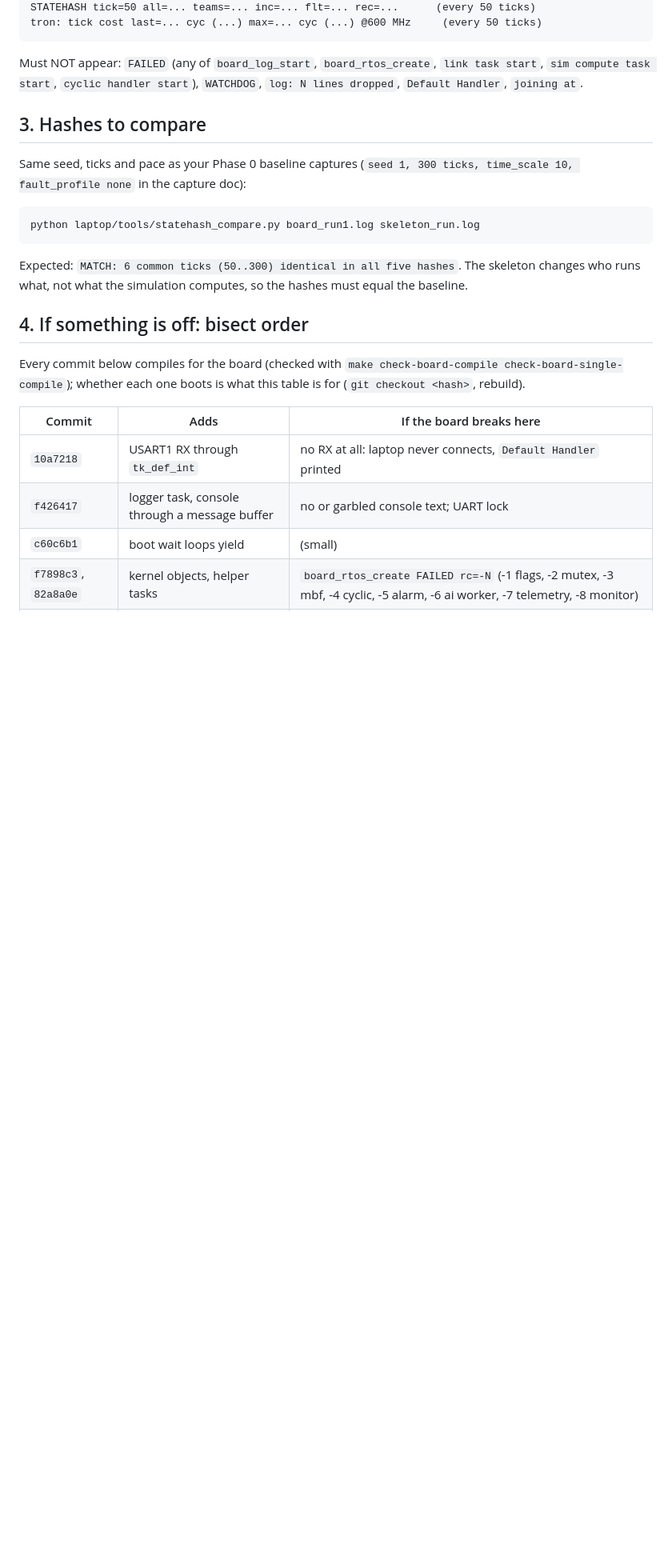
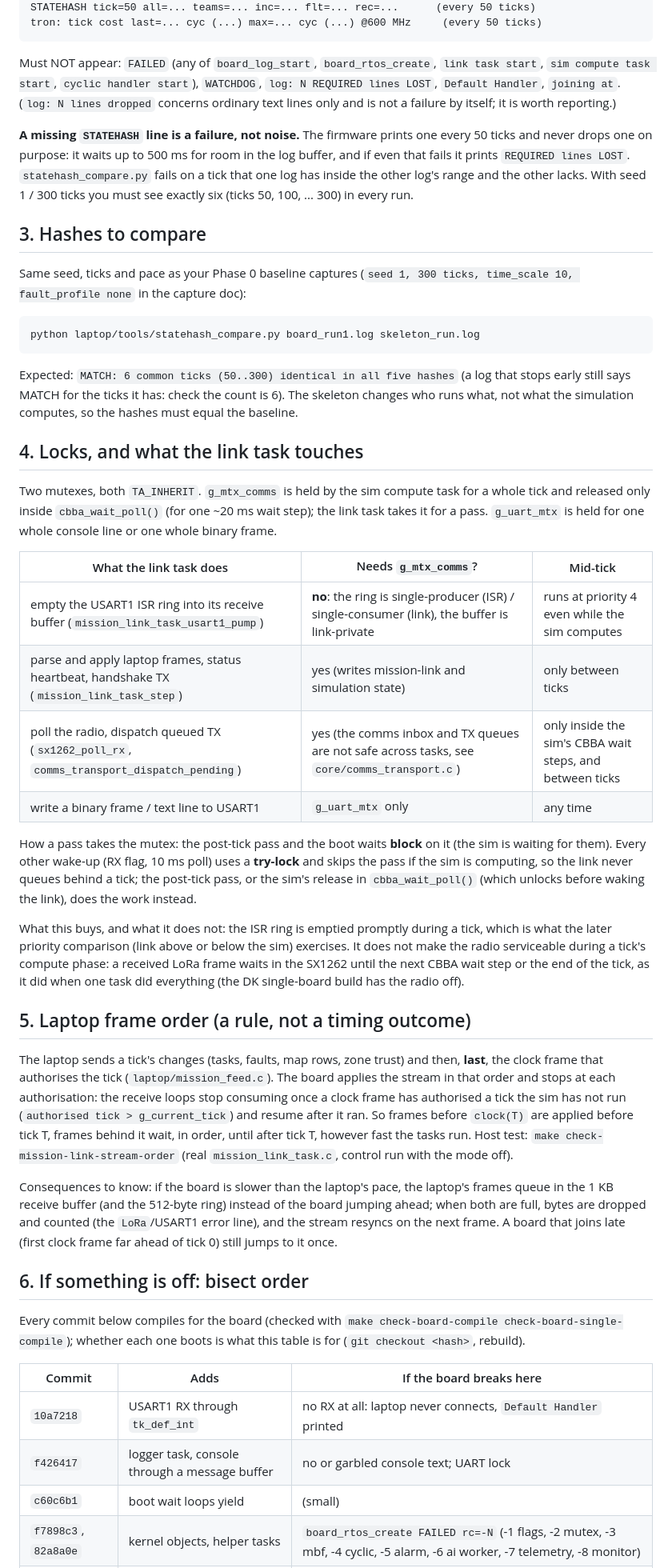
Before and after one commit to Aru-h/RescueNet, a Markdown page: docs/RTOS_SKELETON_BOARD_CHECK.md, the part around one of its changes. Shown at 80% size. GitHub-like rendering; blank space fills up the shorter version.

Commit message:
Checkpoint doc: lock table, stream-order rule, STATEHASH is required, new commits

```diff
--- a/docs/RTOS_SKELETON_BOARD_CHECK.md
+++ b/docs/RTOS_SKELETON_BOARD_CHECK.md
@@ -55,7 +55,16 @@ then, once the dashboard connects and the mission starts:
 
 Must NOT appear: `FAILED` (any of `board_log_start`, `board_rtos_create`, `link
 task start`, `sim compute task start`, `cyclic handler start`), `WATCHDOG`,
-`log: N lines dropped`, `Default Handler`, `joining at`.
+`log: N REQUIRED lines LOST`, `Default Handler`, `joining at`. (`log: N lines
+dropped` concerns ordinary text lines only and is not a failure by itself; it
+is worth reporting.)
+
+**A missing `STATEHASH` line is a failure, not noise.** The firmware prints one
+every 50 ticks and never drops one on purpose: it waits up to 500 ms for room in
+the log buffer, and if even that fails it prints `REQUIRED lines LOST`.
+`statehash_compare.py` fails on a tick that one log has inside the other log's
+range and the other lacks. With seed 1 / 300 ticks you must see exactly six
+(ticks 50, 100, ... 300) in every run.
 
 ## 3. Hashes to compare
 
@@ -64,13 +73,61 @@ Same seed, ticks and pace as your Phase 0 baseline captures
 
     python laptop/tools/statehash_compare.py board_run1.log skeleton_run.log
 
-Expected: `MATCH: 6 common ticks (50..300) identical in all five hashes`. The
+Expected: `MATCH: 6 common ticks (50..300) identical in all five hashes` (a
+log that stops early still says MATCH for the ticks it has: check the count is 6). The
 skeleton changes who runs what, not what the simulation computes, so the hashes
 must equal the baseline.
 
-## 4. If something is off: bisect order
+## 4. Locks, and what the link task touches
 
-Every commit below compiles for the board (checked with `make check-board-compile check-board-single-compile`); whether each one boots is what this table is for (`git checkout <hash>`, rebuild).
+Two mutexes, both `TA_INHERIT`. `g_mtx_comms` is held by the sim compute task for
+a whole tick and released only inside `cbba_wait_poll()` (for one ~20 ms wait
+step); the link task takes it for a pass. `g_uart_mtx` is held for one whole
+console line or one whole binary frame.
+
+| What the link task does | Needs `g_mtx_comms`? | Mid-tick |
+|---|---|---|
+| empty the USART1 ISR ring into its receive buffer (`mission_link_task_usart1_pump`) | **no**: the ring is single-producer (ISR) / single-consumer (link), the buffer is link-private | runs at priority 4 even while the sim computes |
+| parse and apply laptop frames, status heartbeat, handshake TX (`mission_link_task_step`) | yes (writes mission-link and simulation state) | only between ticks |
+| poll the radio, dispatch queued TX (`sx1262_poll_rx`, `comms_transport_dispatch_pending`) | yes (the comms inbox and TX queues are not safe across tasks, see `core/comms_transport.c`) | only inside the sim's CBBA wait steps, and between ticks |
+| write a binary frame / text line to USART1 | `g_uart_mtx` only | any time |
+
+How a pass takes the mutex: the post-tick pass and the boot waits **block** on it
+(the sim is waiting for them). Every other wake-up (RX flag, 10 ms poll) uses a
+**try-lock** and skips the pass if the sim is computing, so the link never queues
+behind a tick; the post-tick pass, or the sim's release in `cbba_wait_poll()`
+(which unlocks before waking the link), does the work instead.
+
+What this buys, and what it does not: the ISR ring is emptied promptly during a
+tick, which is what the later priority comparison (link above or below the sim)
+exercises. It does not make the radio serviceable during a tick's compute
+phase: a received LoRa frame waits in the SX1262 until the next CBBA wait step
+or the end of the tick, as it did when one task did everything (the DK
+single-board build has the radio off).
+
+## 5. Laptop frame order (a rule, not a timing outcome)
+
+The laptop sends a tick's changes (tasks, faults, map rows, zone trust) and
+then, **last**, the clock frame that authorises the tick
+(`laptop/mission_feed.c`). The board applies the stream in that order and stops
+at each authorisation: the receive loops stop consuming once a clock frame has
+authorised a tick the sim has not run (`authorised tick > g_current_tick`) and
+resume after it ran. So frames before `clock(T)` are applied before tick T,
+frames behind it wait, in order, until after tick T, however fast the tasks run.
+Host test: `make check-mission-link-stream-order` (real `mission_link_task.c`,
+control run with the mode off).
+
+Consequences to know: if the board is slower than the laptop's pace, the laptop's
+frames queue in the 1 KB receive buffer (and the 512-byte ring) instead of the
+board jumping ahead; when both are full, bytes are dropped and counted (the
+`LoRa`/USART1 error line), and the stream resyncs on the next frame. A board that
+joins late (first clock frame far ahead of tick 0) still jumps to it once.
+
+## 6. If something is off: bisect order
+
+Every commit below compiles for the board (checked with `make check-board-compile
+check-board-single-compile`); whether each one boots is what this table is for
+(`git checkout <hash>`, rebuild).
 
 | Commit | Adds | If the board breaks here |
 |---|---|---|
```
Also changed, not shown: other parts of docs/RTOS_SKELETON_BOARD_CHECK.md (+11 -10 lines), docs/BOARD_STATE_HASH_CAPTURE.md (+6 -0 lines).
